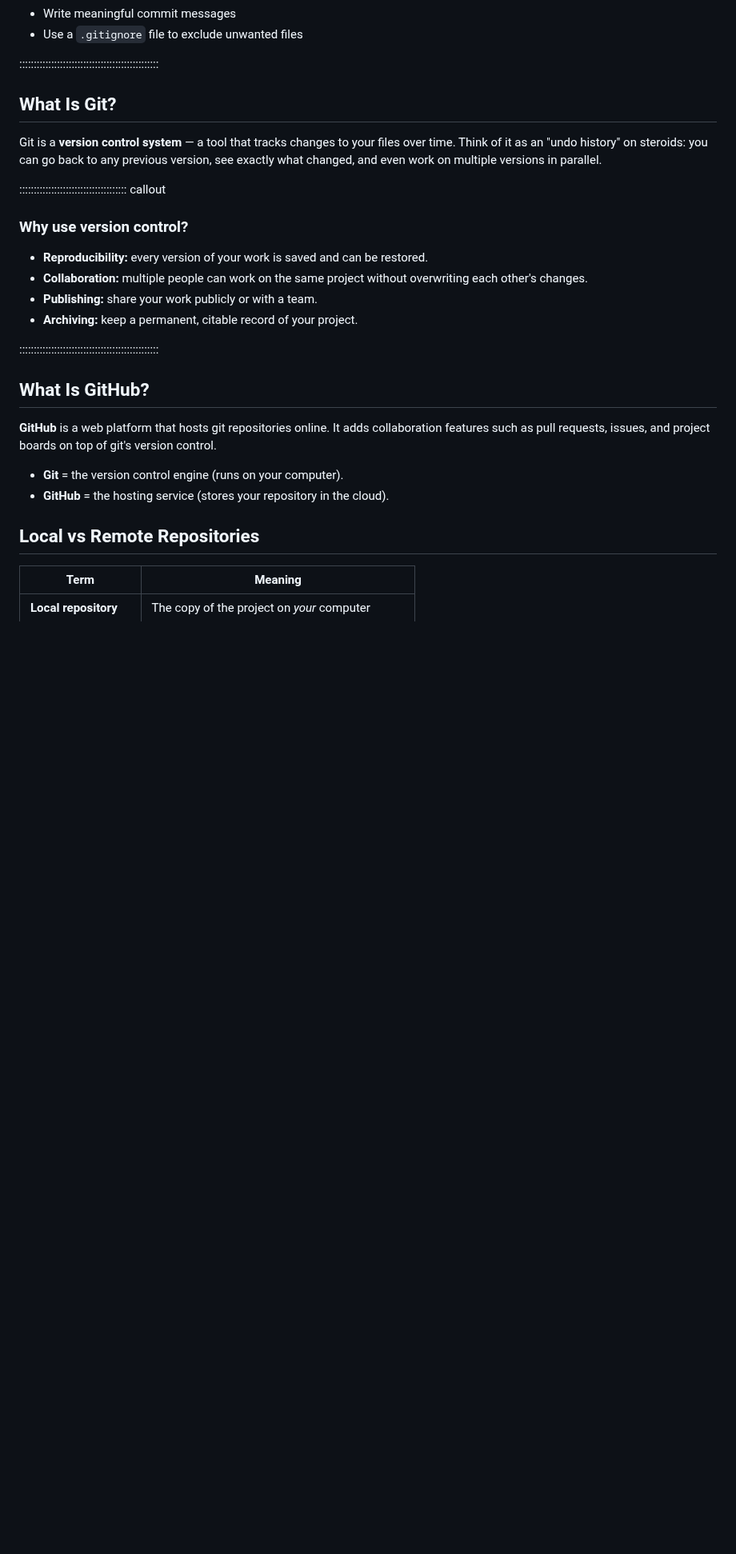
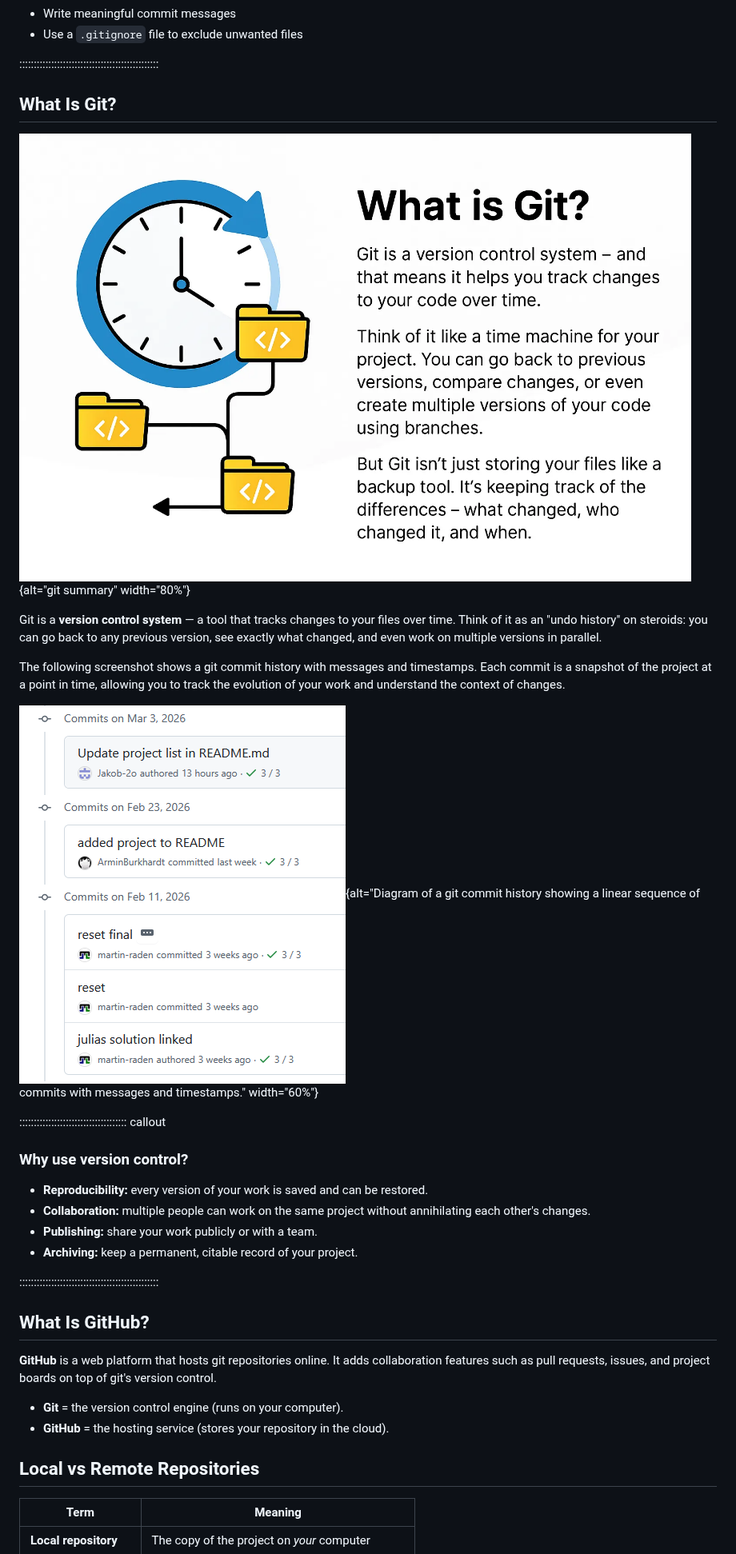
Before and after one commit to Dr-Eberle-Zentrum/intro-to-git-and-github, a Markdown page: episodes/01-git-basics.md, the part around the change. Shown at 80% size. GitHub-like rendering; pictures changed too: episodes/gh-commit-history.png (added), episodes/what-is-git.png (added); blank space fills up the shorter version.

Commit message:
rev e1

```diff
--- a/episodes/01-git-basics.md
+++ b/episodes/01-git-basics.md
@@ -22,14 +22,21 @@ exercises: 30
 
 ::::::::::::::::::::::::::::::::::::::::::::::::
 
+
 ## What Is Git?
 
-Git is a **version control system** — a tool that tracks changes to your files
-over time. Think of it as an "undo history" on steroids: you can go back to any
+!["What is git?" by [R. Fadatare](https://medium.com/javaguides/git-explained-how-git-works-in-3-minutes-960404135fc4)](what-is-git.png){alt="git summary" width="80%"}
+
+Git is a **version control system** — a tool that tracks changes to your files over time.
+Think of it as an "undo history" on steroids: you can go back to any
 previous version, see exactly what changed, and even work on multiple versions
 in parallel.
 
-<!-- TODO: add diagram showing a timeline of commits (snapshots) -->
+The following screenshot shows a git commit history with messages and timestamps.
+Each commit is a snapshot of the project at a point in time, allowing you to track the evolution of your work and understand the context of changes.
+
+![Git commit timeline](gh-commit-history.png){alt="Diagram of a git commit history showing a linear sequence of commits with messages and timestamps." width="60%"}
+
 
 ::::::::::::::::::::::::::::::::::::: callout
 
@@ -38,7 +45,7 @@ in parallel.
 - **Reproducibility:** every version of your work is saved and can be
   restored.
 - **Collaboration:** multiple people can work on the same project without
-  overwriting each other's changes.
+  annihilating each other's changes.
 - **Publishing:** share your work publicly or with a team.
 - **Archiving:** keep a permanent, citable record of your project.
 
```
Also changed, not shown: index.md (+3 -0 lines), learners/setup.md (+1 -1 lines), episodes/git-github-ghd.png (added).
